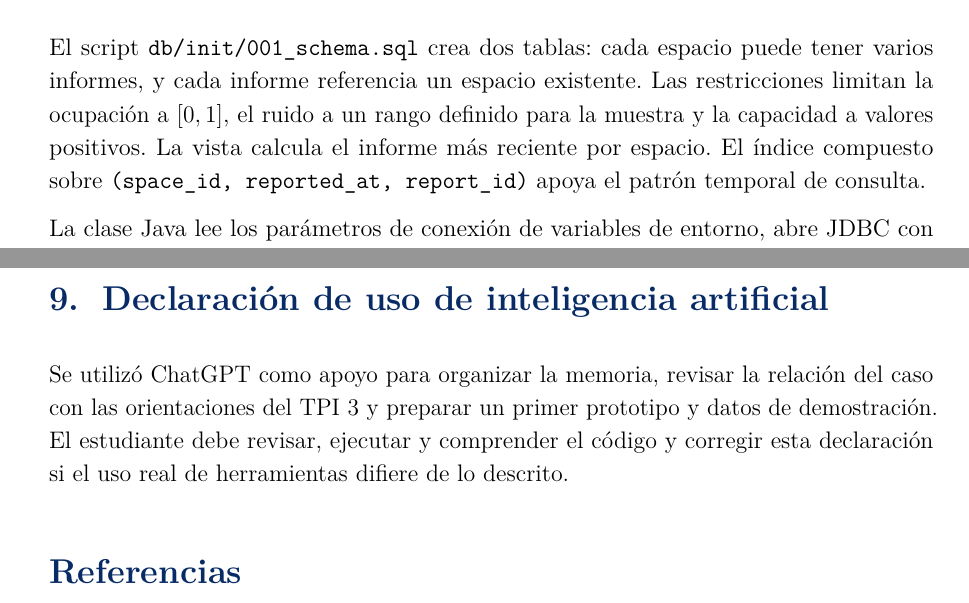
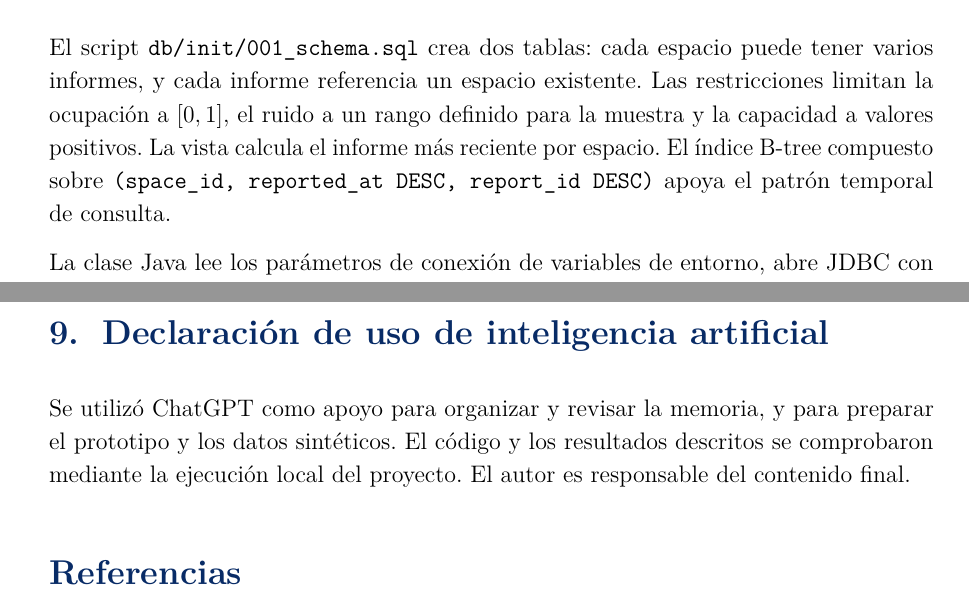
Before and after one commit to miguelitillo14/tpi3-aula-viva, a LaTeX document (main.tex): two parts of pages 5 and 8 of 8, joined at a grey line, cut so that both start at the same text. Compiled offline with pdfLaTeX.

Commit message:
Actualiza memoria y PDF final

```diff
--- a/main.tex
+++ b/main.tex
@@ -128,7 +128,7 @@ Interno & Tipos PostgreSQL, páginas e índices B-tree & Organizar y acelerar el
 \end{center}
 
 \subsection{Implementación}
-El script \texttt{db/init/001\_schema.sql} crea dos tablas: cada espacio puede tener varios informes, y cada informe referencia un espacio existente. Las restricciones limitan la ocupación a \([0,1]\), el ruido a un rango definido para la muestra y la capacidad a valores positivos. La vista calcula el informe más reciente por espacio. El índice compuesto sobre \texttt{(space\_id, reported\_at, report\_id)} apoya el patrón temporal de consulta.
+El script \texttt{db/init/001\_schema.sql} crea dos tablas: cada espacio puede tener varios informes, y cada informe referencia un espacio existente. Las restricciones limitan la ocupación a \([0,1]\), el ruido a un rango definido para la muestra y la capacidad a valores positivos. La vista calcula el informe más reciente por espacio. El índice B-tree compuesto sobre \texttt{(space\_id, reported\_at DESC, report\_id DESC)} apoya el patrón temporal de consulta.
 
 La clase Java lee los parámetros de conexión de variables de entorno, abre JDBC con \texttt{DriverManager}, usa \texttt{PreparedStatement} y cierra los recursos con \texttt{try-with-resources}. Un argumento opcional permite filtrar por identificador de espacio. Docker Compose prepara PostgreSQL y ejecuta el cliente. Las credenciales declaradas en \texttt{docker-compose.yml} son valores públicos de demostración para el entorno local; no son secretos reales y no deben reutilizarse en producción.
 
@@ -190,7 +190,7 @@ El prototipo conecta una aplicación Java con PostgreSQL mediante JDBC y consult
 La prueba demuestra el acceso funcional con datos sintéticos. No demuestra una integración con la infraestructura real del campus ni ventajas de rendimiento del índice. Para evolucionar el sistema habría que validar el contrato con el responsable de los datos, desplegar credenciales gestionadas y medir consultas con una carga representativa.
 
 \section{Declaración de uso de inteligencia artificial}
-Se utilizó ChatGPT como apoyo para organizar la memoria, revisar la relación del caso con las orientaciones del TPI 3 y preparar un primer prototipo y datos de demostración. El estudiante debe revisar, ejecutar y comprender el código y corregir esta declaración si el uso real de herramientas difiere de lo descrito.
+Se utilizó ChatGPT como apoyo para organizar y revisar la memoria, y para preparar el prototipo y los datos sintéticos. El código y los resultados descritos se comprobaron mediante la ejecución local del proyecto. El autor es responsable del contenido final.
 
 \addcontentsline{toc}{section}{Referencias}
 \begin{thebibliography}{9}
```
Also changed, not shown: TPI3_Aula_Viva_FINAL.pdf, main.tex (2 more changed lines).
